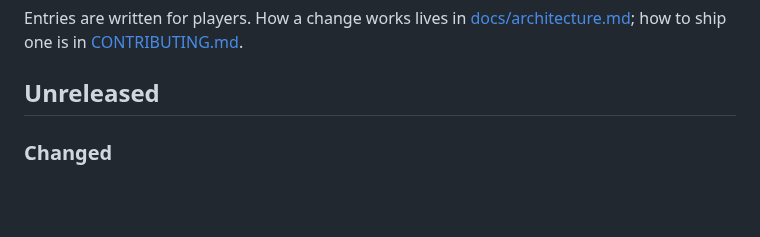
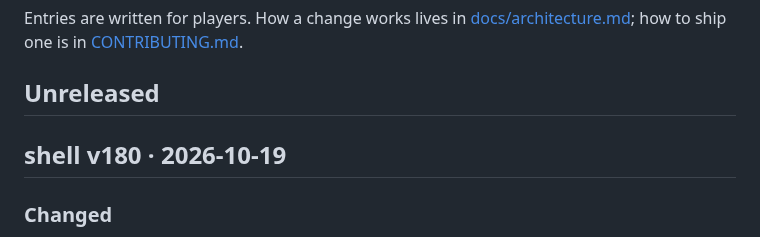
Before and after one commit to HMarzban/fusegrid, a Markdown page: CHANGELOG.md, the part around the change. Rendered like a GitHub page; blank space fills up the shorter version.

```diff
--- a/CHANGELOG.md
+++ b/CHANGELOG.md
@@ -14,6 +14,8 @@ Entries are written for players. How a change works lives in
 [CONTRIBUTING.md](CONTRIBUTING.md#-shipping-a-release).
 
 ## Unreleased
+
+## shell v180 · 2026-10-19
 
 ### Changed
 - **Menu pages, redesigned.** LEVEL SELECT is now a grid of room tiles with
```
Also changed, not shown: MEMORY.md (+3 -0 lines).
